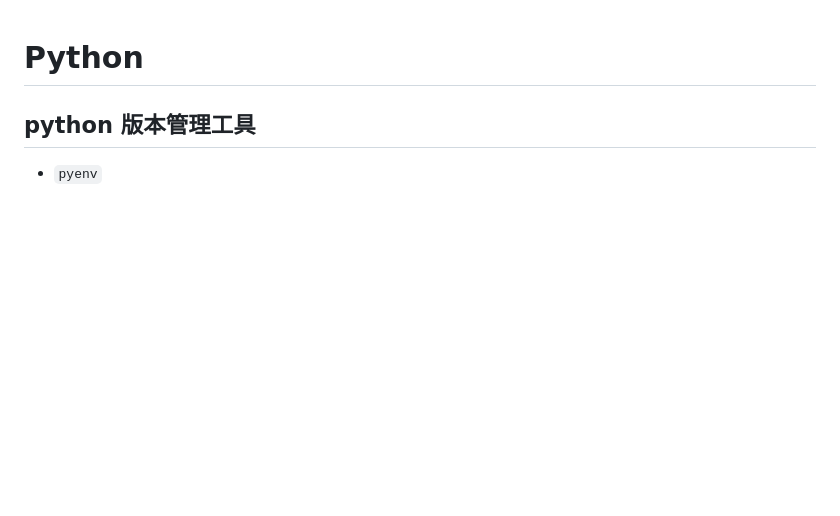
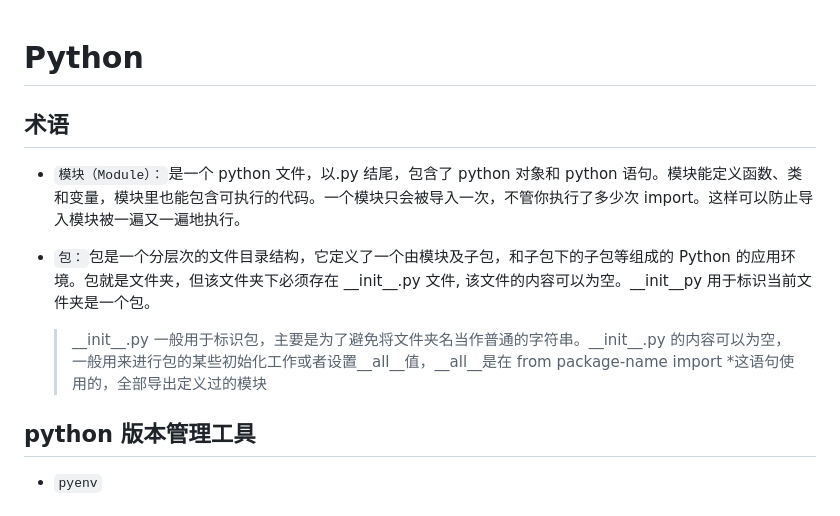
Before and after one commit to TigerWFH/wfhsite, a Markdown page: docs/python.md, the part around the change. GitHub-like rendering; blank space fills up the shorter version.

Commit message:
feat: 补充python包和模块的定义

```diff
--- a/docs/python.md
+++ b/docs/python.md
@@ -1,4 +1,11 @@
 # Python
+
+## 术语
+
+- `模块（Module）：`是一个 python 文件，以.py 结尾，包含了 python 对象和 python 语句。模块能定义函数、类和变量，模块里也能包含可执行的代码。一个模块只会被导入一次，不管你执行了多少次 import。这样可以防止导入模块被一遍又一遍地执行。
+
+- `包：`包是一个分层次的文件目录结构，它定义了一个由模块及子包，和子包下的子包等组成的 Python 的应用环境。包就是文件夹，但该文件夹下必须存在 \_\_init\_\_.py 文件, 该文件的内容可以为空。\_\_init\_\_py 用于标识当前文件夹是一个包。
+  > \_\_init\_\_.py 一般用于标识包，主要是为了避免将文件夹名当作普通的字符串。\_\_init\_\_.py 的内容可以为空，一般用来进行包的某些初始化工作或者设置\_\_all\_\_值，\_\_all\_\_是在 from package-name import \*这语句使用的，全部导出定义过的模块
 
 ## python 版本管理工具
 
```
